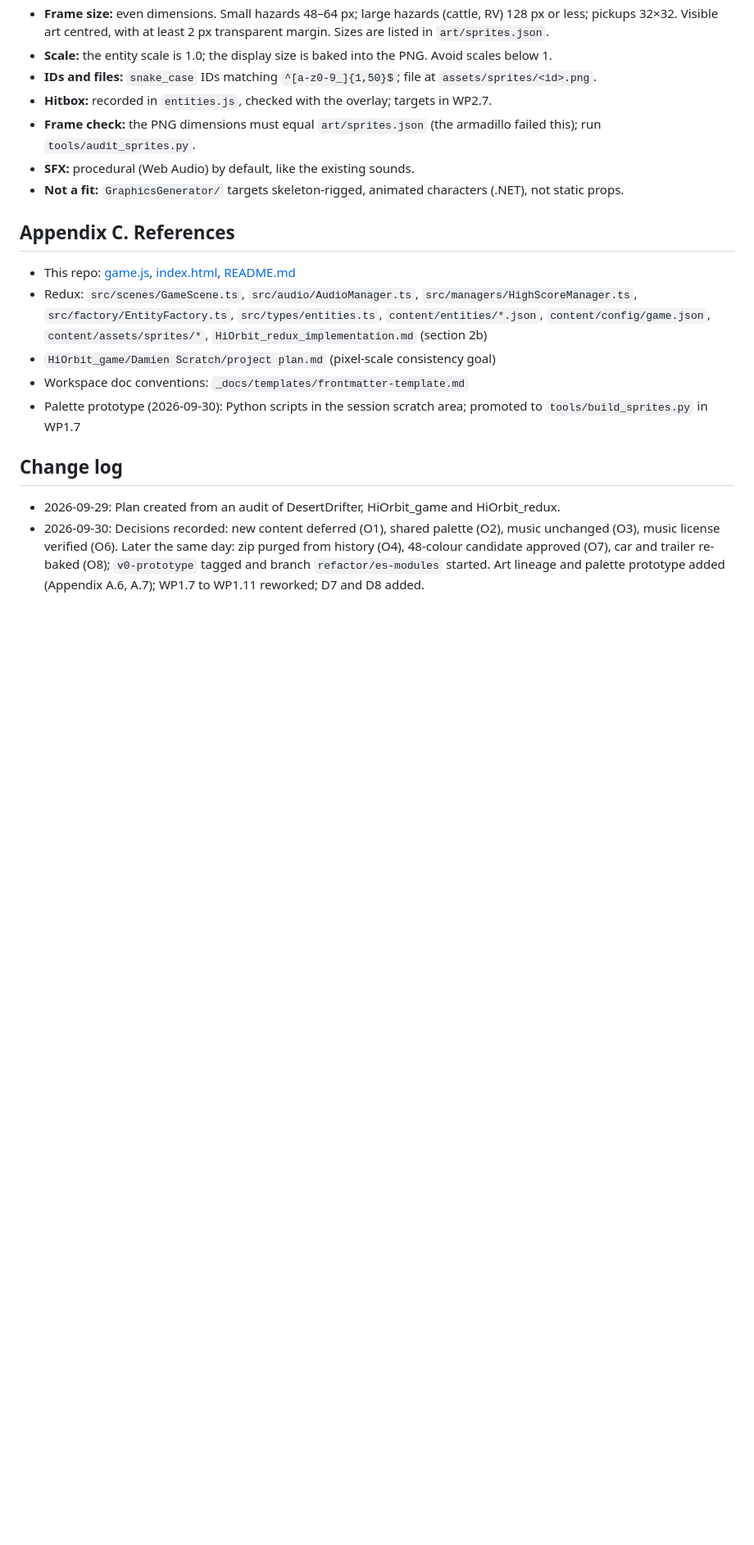
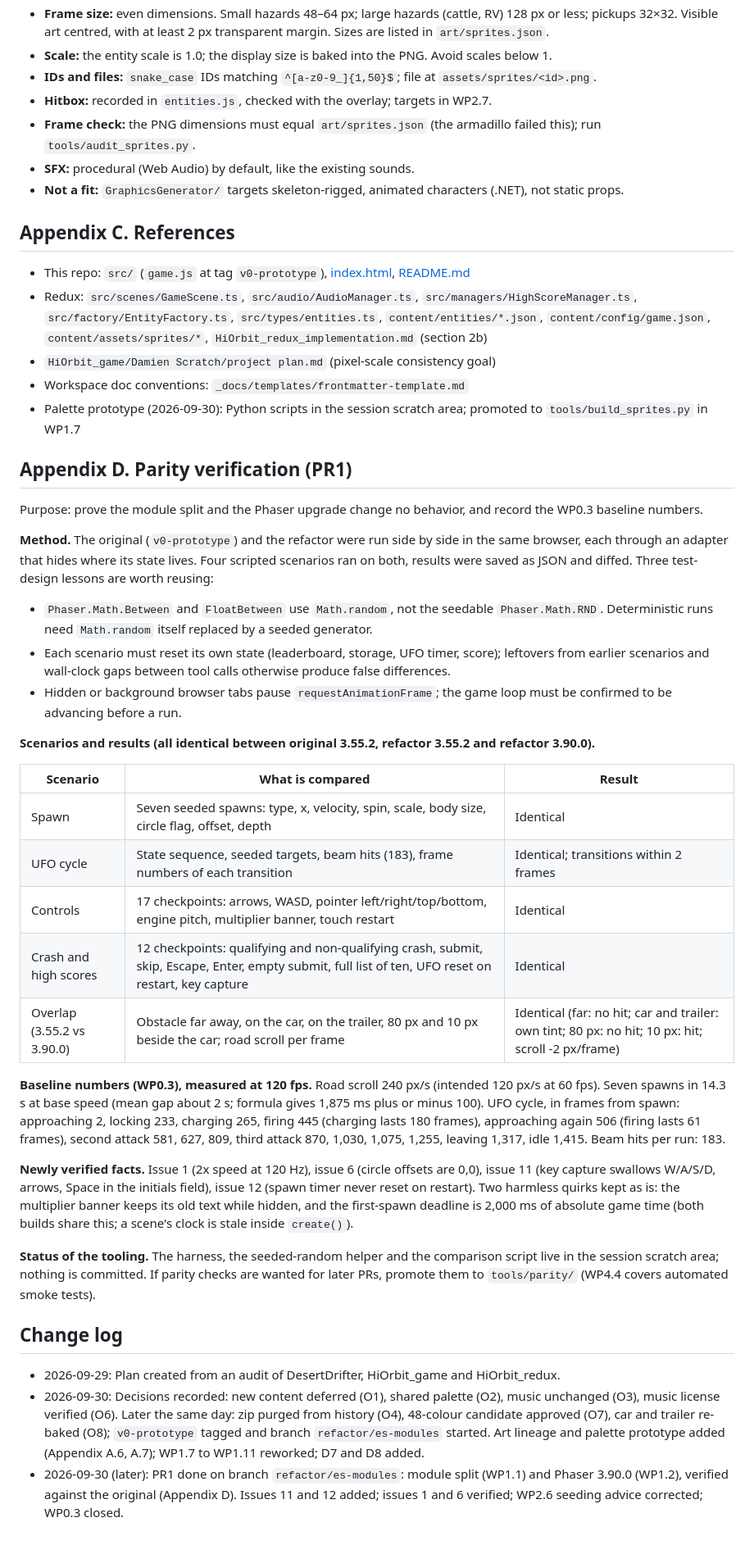
Before and after one commit to K-St-Games/DesertDrifter, a Markdown page: PLAN.md, the part around one of its changes. Shown at 82% size. Rendered like a GitHub page; blank space fills up the shorter version.

```diff
--- a/PLAN.md
+++ b/PLAN.md
@@ -456,13 +459,40 @@ Findings:
 
 ## Appendix C. References
 
-- This repo: [game.js](game.js), [index.html](index.html), [README.md](README.md)
+- This repo: `src/` (`game.js` at tag `v0-prototype`), [index.html](index.html), [README.md](README.md)
 - Redux: `src/scenes/GameScene.ts`, `src/audio/AudioManager.ts`, `src/managers/HighScoreManager.ts`, `src/factory/EntityFactory.ts`, `src/types/entities.ts`, `content/entities/*.json`, `content/config/game.json`, `content/assets/sprites/*`, `HiOrbit_redux_implementation.md` (section 2b)
 - `HiOrbit_game/Damien Scratch/project plan.md` (pixel-scale consistency goal)
 - Workspace doc conventions: `_docs/templates/frontmatter-template.md`
 - Palette prototype (2026-09-30): Python scripts in the session scratch area; promoted to `tools/build_sprites.py` in WP1.7
 
+## Appendix D. Parity verification (PR1)
+
+Purpose: prove the module split and the Phaser upgrade change no behavior, and record the WP0.3 baseline numbers.
+
+**Method.** The original (`v0-prototype`) and the refactor were run side by side in the same browser, each through an adapter that hides where its state lives. Four scripted scenarios ran on both, results were saved as JSON and diffed. Three test-design lessons are worth reusing:
+
+- `Phaser.Math.Between` and `FloatBetween` use `Math.random`, not the seedable `Phaser.Math.RND`. Deterministic runs need `Math.random` itself replaced by a seeded generator.
+- Each scenario must reset its own state (leaderboard, storage, UFO timer, score); leftovers from earlier scenarios and wall-clock gaps between tool calls otherwise produce false differences.
+- Hidden or background browser tabs pause `requestAnimationFrame`; the game loop must be confirmed to be advancing before a run.
+
+**Scenarios and results (all identical between original 3.55.2, refactor 3.55.2 and refactor 3.90.0).**
+
+| Scenario | What is compared | Result |
+|---|---|---|
+| Spawn | Seven seeded spawns: type, x, velocity, spin, scale, body size, circle flag, offset, depth | Identical |
+| UFO cycle | State sequence, seeded targets, beam hits (183), frame numbers of each transition | Identical; transitions within 2 frames |
+| Controls | 17 checkpoints: arrows, WASD, pointer left/right/top/bottom, engine pitch, multiplier banner, touch restart | Identical |
+| Crash and high scores | 12 checkpoints: qualifying and non-qualifying crash, submit, skip, Escape, Enter, empty submit, full list of ten, UFO reset on restart, key capture | Identical |
+| Overlap (3.55.2 vs 3.90.0) | Obstacle far away, on the car, on the trailer, 80 px and 10 px beside the car; road scroll per frame | Identical (far: no hit; car and trailer: own tint; 80 px: no hit; 10 px: hit; scroll -2 px/frame) |
+
+**Baseline numbers (WP0.3), measured at 120 fps.** Road scroll 240 px/s (intended 120 px/s at 60 fps). Seven spawns in 14.3 s at base speed (mean gap about 2 s; formula gives 1,875 ms plus or minus 100). UFO cycle, in frames from spawn: approaching 2, locking 233, charging 265, firing 445 (charging lasts 180 frames), approaching again 506 (firing lasts 61 frames), second attack 581, 627, 809, third attack 870, 1,030, 1,075, 1,255, leaving 1,317, idle 1,415. Beam hits per run: 183.
+
+**Newly verified facts.** Issue 1 (2x speed at 120 Hz), issue 6 (circle offsets are 0,0), issue 11 (key capture swallows W/A/S/D, arrows, Space in the initials field), issue 12 (spawn timer never reset on restart). Two harmless quirks kept as is: the multiplier banner keeps its old text while hidden, and the first-spawn deadline is 2,000 ms of absolute game time (both builds share this; a scene's clock is stale inside `create()`).
+
+**Status of the tooling.** The harness, the seeded-random helper and the comparison script live in the session scratch area; nothing is committed. If parity checks are wanted for later PRs, promote them to `tools/parity/` (WP4.4 covers automated smoke tests).
+
 ## Change log
 
 - 2026-09-29: Plan created from an audit of DesertDrifter, HiOrbit_game and HiOrbit_redux.
 - 2026-09-30: Decisions recorded: new content deferred (O1), shared palette (O2), music unchanged (O3), music license verified (O6). Later the same day: zip purged from history (O4), 48-colour candidate approved (O7), car and trailer re-baked (O8); `v0-prototype` tagged and branch `refactor/es-modules` started. Art lineage and palette prototype added (Appendix A.6, A.7); WP1.7 to WP1.11 reworked; D7 and D8 added.
+- 2026-09-30 (later): PR1 done on branch `refactor/es-modules`: module split (WP1.1) and Phaser 3.90.0 (WP1.2), verified against the original (Appendix D). Issues 11 and 12 added; issues 1 and 6 verified; WP2.6 seeding advice corrected; WP0.3 closed.
```
Also changed, not shown: other parts of PLAN.md (+27 -24 lines).
